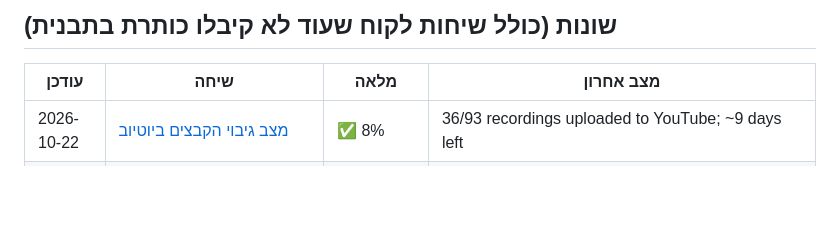
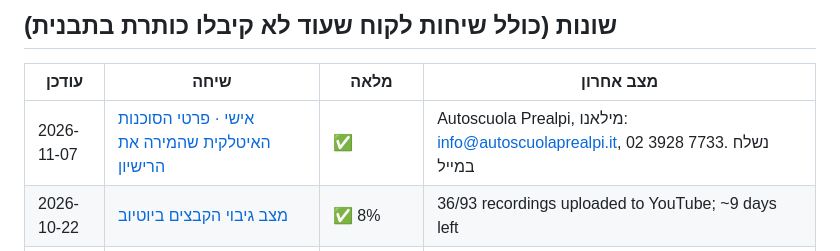
Before and after one commit to Jay13724/text-cleaner, a Markdown page: sessions-map.md, the part around the change. GitHub-like rendering; blank space fills up the shorter version.

Commit message:
מפת שיחות: פרטי הסוכנות האיטלקית
Co-Authored-By: Claude Opus 5.5 <noreply@anthropic.com>
Claude-Session: https://claude.ai/code/session_01AuoNtFCddiqUEWWHnhUM86

```diff
--- a/sessions-map.md
+++ b/sessions-map.md
@@ -217,6 +217,7 @@
 
 | עודכן | שיחה | מלאה | מצב אחרון |
 |---|---|---|---|
+| 2026-11-07 | [אישי · פרטי הסוכנות האיטלקית שהמירה את הרישיון](https://claude.ai/code/session_01AuoNtFCddiqUEWWHnhUM86) | ✅ | Autoscuola Prealpi, מילאנו: info@autoscuolaprealpi.it, 02 3928 7733. נשלח במייל |
 | 2026-10-22 | [מצב גיבוי הקבצים ביוטיוב](https://claude.ai/code/session_01KzRKJtA12g77bPsZRn6Rys) | ✅ 8% | 36/93 recordings uploaded to YouTube; ~9 days left |
 | 2026-10-22 | [linkedin-agent-skill repository](https://claude.ai/code/session_01F7gcN4ZszzvcZtuVVjxQpF) | ✅ 15% | LinkedIn logged in; group not found, need group and draft choice |
 | 2026-10-22 | [מדיטציית loving kindness של רוני](https://claude.ai/code/session_01TAgb8XJSsXiSpZ1THAYFLB) | ✅ 9% | file emailed to yesh11111@gmail.com; WhatsApp skipped (bridge off) |
```
